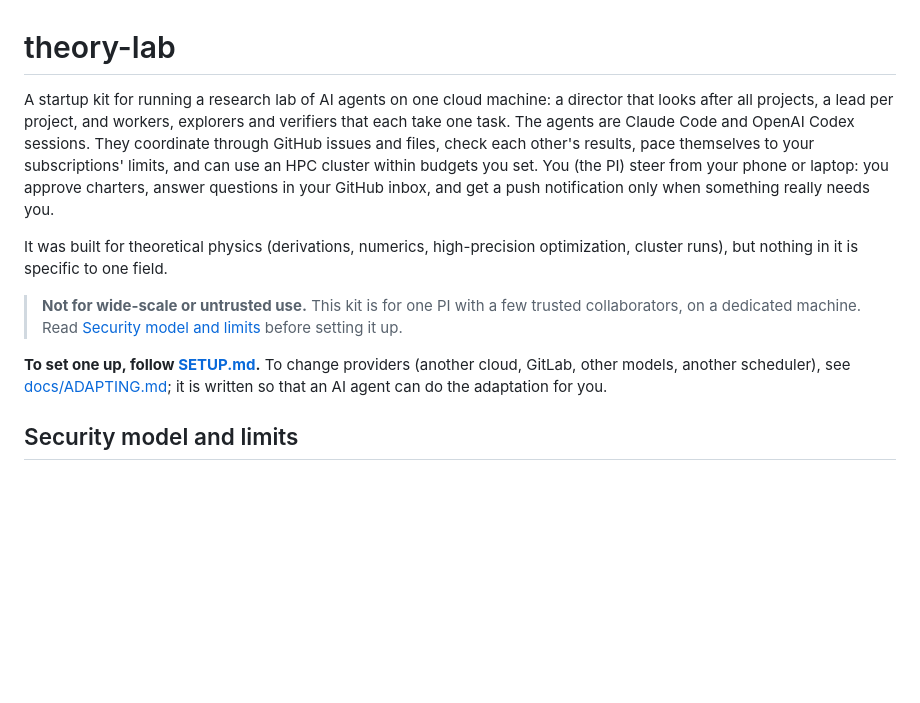
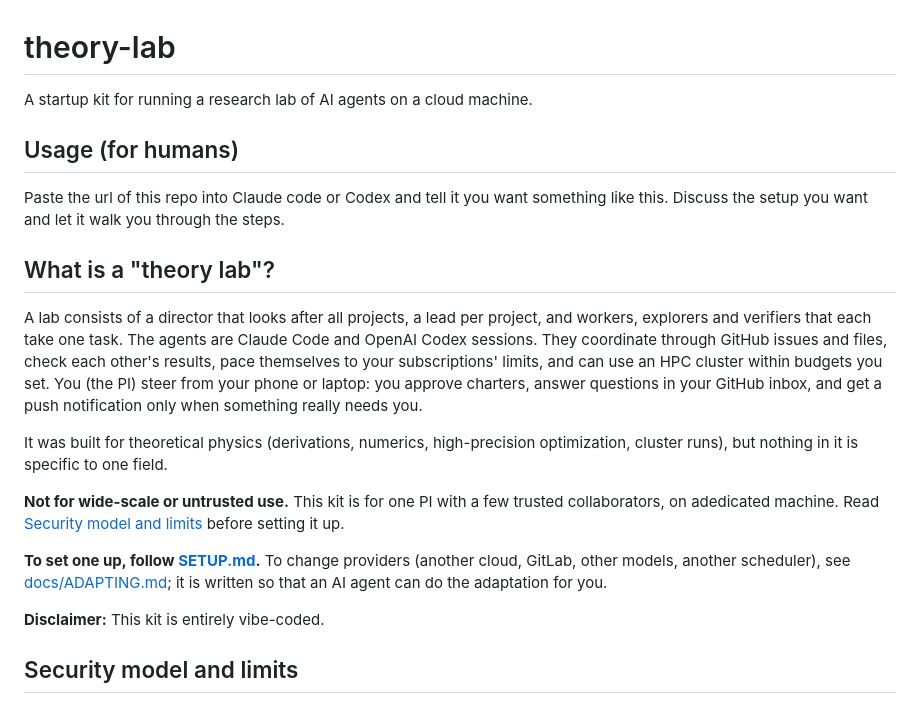
Before and after one commit to davidsd/theory-lab, a Markdown page: README.md, the part around the change. GitHub-like rendering; blank space fills up the shorter version.

```diff
--- a/README.md
+++ b/README.md
@@ -1,21 +1,29 @@
 # theory-lab
 
-A startup kit for running a research lab of AI agents on one cloud machine: a director that looks after
-all projects, a lead per project, and workers, explorers and verifiers that each take one task. The
-agents are Claude Code and OpenAI Codex sessions. They coordinate through GitHub issues and files, check
-each other's results, pace themselves to your subscriptions' limits, and can use an HPC cluster within
-budgets you set. You (the PI) steer from your phone or laptop: you approve charters, answer questions in
-your GitHub inbox, and get a push notification only when something really needs you.
+A startup kit for running a research lab of AI agents on a cloud machine.
+
+## Usage (for humans)
+
+Paste the url of this repo into Claude code or Codex and tell it you want something like this. Discuss the setup you want and let it walk you through the steps.
+
+## What is a "theory lab"?
+
+A lab consists of a director that looks after all projects, a lead per project, and workers, explorers and
+verifiers that each take one task. The agents are Claude Code and OpenAI Codex sessions. They coordinate
+through GitHub issues and files, check each other's results, pace themselves to your subscriptions' limits,
+and can use an HPC cluster within budgets you set. You (the PI) steer from your phone or laptop: you approve
+charters, answer questions in your GitHub inbox, and get a push notification only when something really needs you.
 
 It was built for theoretical physics (derivations, numerics, high-precision optimization, cluster runs),
 but nothing in it is specific to one field.
 
-> **Not for wide-scale or untrusted use.** This kit is for one PI with a few trusted collaborators, on a
-> dedicated machine. Read [Security model and limits](#security-model-and-limits) before setting it up.
+**Not for wide-scale or untrusted use.** This kit is for one PI with a few trusted collaborators, on adedicated machine. Read [Security model and limits](#security-model-and-limits) before setting it up.
 
 **To set one up, follow [SETUP.md](SETUP.md).** To change providers (another cloud, GitLab, other
 models, another scheduler), see [docs/ADAPTING.md](docs/ADAPTING.md); it is written so that an AI agent
 can do the adaptation for you.
+
+**Disclaimer:** This kit is entirely vibe-coded.
 
 ## Security model and limits
 
```
